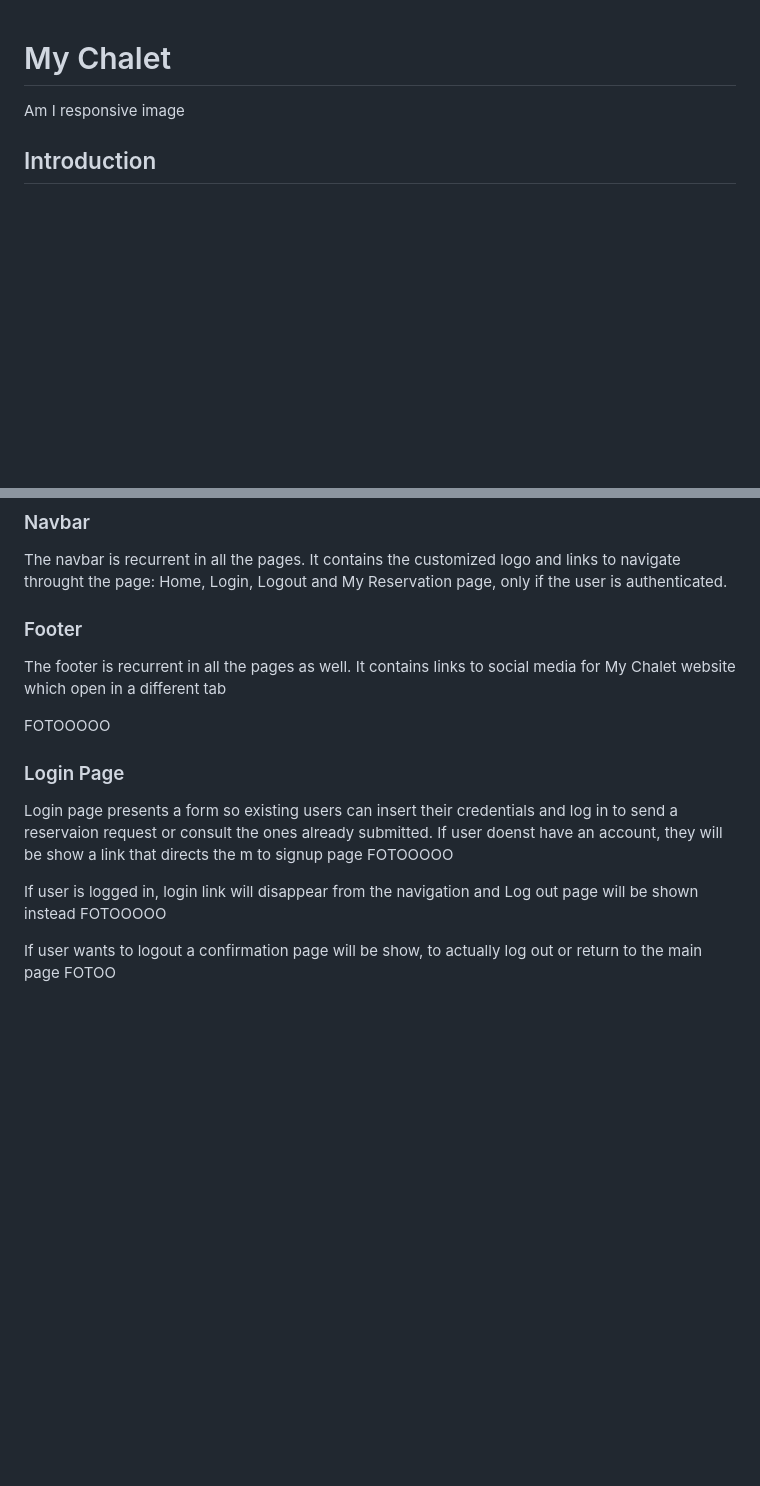
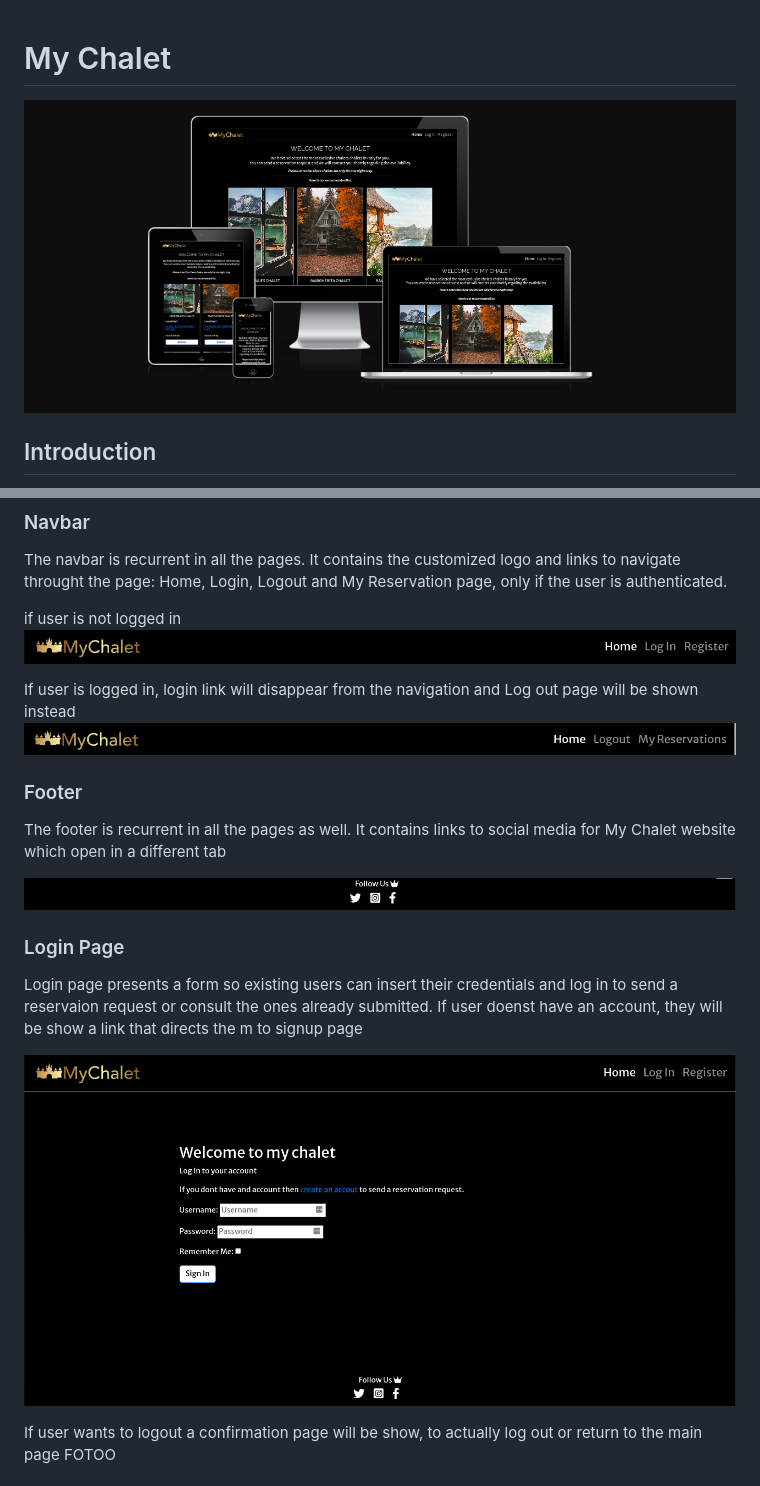
Before and after one commit to aimansae/my-chalet, a Markdown page: README.md, 2 parts joined by grey strips. Rendered like a GitHub page; pictures changed too: static/images/readme/amiresponsive.png (added), static/images/readme/footer.png (added), static/images/readme/login-page.png (added); blank space fills up the shorter version.

Commit message:
Add images for readme: navigation footer and login page

```diff
--- a/README.md
+++ b/README.md
@@ -1,6 +1,6 @@
 # My Chalet
 
-Am I responsive image
+![AmIResponsive](static/images/readme/amiresponsive.png)
 
 ## Introduction
 
@@ -112,18 +112,23 @@ The main font used is [Merriweather Sans](https://fonts.google.com/specimen/Merr
 ### Navbar
 The navbar is recurrent in all the pages. It contains the customized logo and links to navigate throught the page: Home, Login, Logout and My Reservation page, only if the user is authenticated.
 
+if user is not logged in
+![Navbar](static/images/readme/navbar-no-login.png)
+
+If user is logged in, login link will disappear from the navigation and Log out page will be shown instead
+![Navbar](static/images/readme/navbar.png)
+
 ### Footer
 The footer is recurrent in all the pages as well. It contains links to social media for My Chalet website which open in a different tab
 
-FOTOOOOO
+![Footer](static/images/readme/footer.png)
 ### Login Page
 
 Login page presents a form so existing users can insert their credentials and log in to send a reservaion request or consult the ones already submitted.
 If user doenst have an account, they will be show a link that directs the m to signup page
-FOTOOOOO
 
-If user is logged in, login link will disappear from the navigation and Log out page will be shown instead
-FOTOOOOO
+![Navbar](static/images/readme/login-page.png)
+
 
 If user wants to logout a confirmation page will be show, to actually log out or return to the main page
 FOTOO
```
